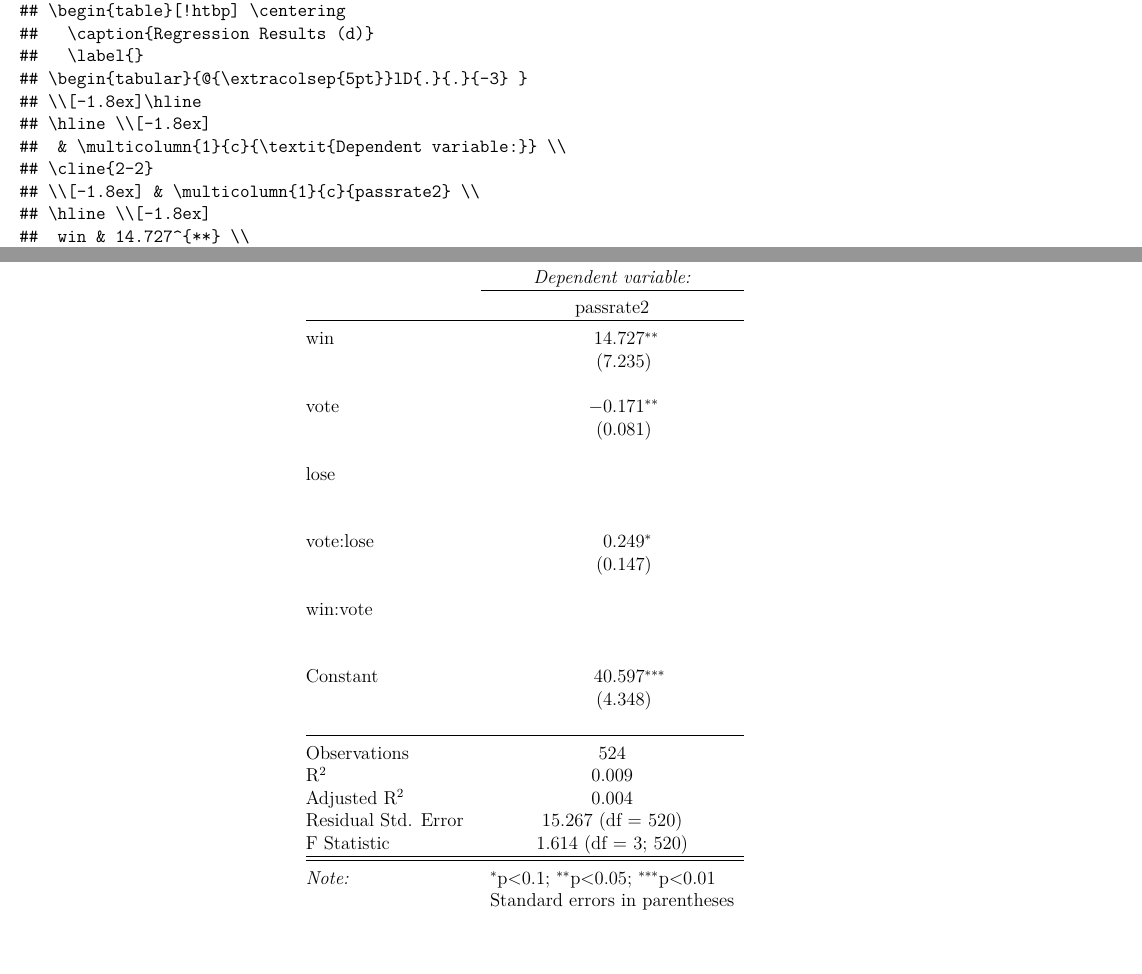
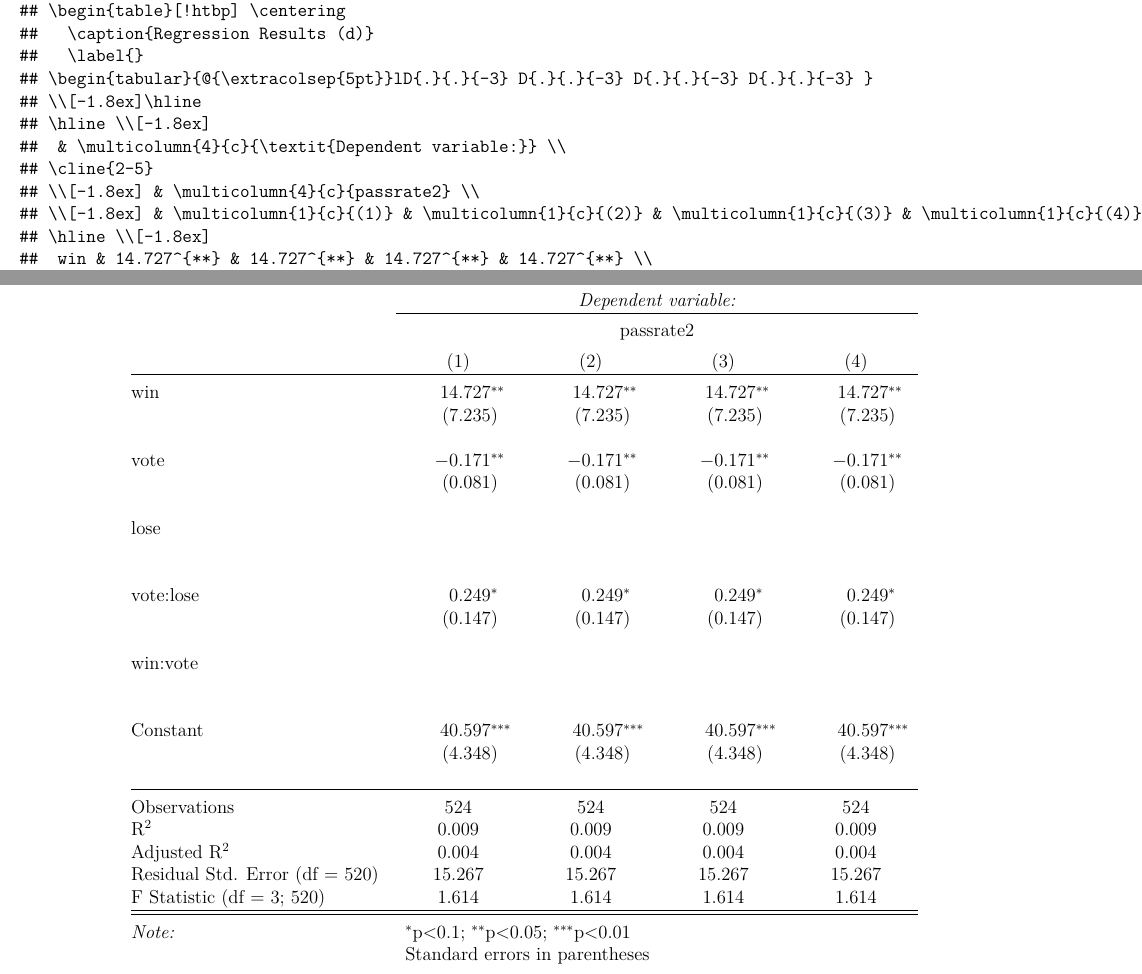
Before and after one commit to jackocyber/MicroMetrics, a LaTeX problem sheet (Assignment5/Ogle_MicroMetricsAssignment_5_Q1.tex): two parts of pages 8 and 10 of 10, joined at a grey line, cut so that both start at the same text, the shorter picture padded with empty space. Compiled offline with pdfLaTeX.

Commit message:
updating

```diff
--- a/Assignment5/Ogle_MicroMetricsAssignment_5_Q1.tex
+++ b/Assignment5/Ogle_MicroMetricsAssignment_5_Q1.tex
@@ -248,46 +248,47 @@ win/lose variable.
 \begin{verbatim}
 ##
 ## % Table created by stargazer v.5.2.2 by Marek Hlavac, Harvard University. E-mail: hlavac at fas.harvard.edu
-## % Date and time: Sun, Feb 20, 2022 - 22:27:51
+## % Date and time: Sun, Feb 20, 2022 - 22:32:17
 ## % Requires LaTeX packages: dcolumn
 ## \begin{table}[!htbp] \centering
 ##   \caption{Regression Results (d)}
 ##   \label{}
-## \begin{tabular}{@{\extracolsep{5pt}}lD{.}{.}{-3} }
+## \begin{tabular}{@{\extracolsep{5pt}}lD{.}{.}{-3} D{.}{.}{-3} D{.}{.}{-3} D{.}{.}{-3} }
 ## \\[-1.8ex]\hline
 ## \hline \\[-1.8ex]
-##  & \multicolumn{1}{c}{\textit{Dependent variable:}} \\
-## \cline{2-2}
-## \\[-1.8ex] & \multicolumn{1}{c}{passrate2} \\
+##  & \multicolumn{4}{c}{\textit{Dependent variable:}} \\
+## \cline{2-5}
+## \\[-1.8ex] & \multicolumn{4}{c}{passrate2} \\
+## \\[-1.8ex] & \multicolumn{1}{c}{(1)} & \multicolumn{1}{c}{(2)} & \multicolumn{1}{c}{(3)} & \multicolumn{1}{c}{(4)}\\
 ## \hline \\[-1.8ex]
-##  win & 14.727^{**} \\
-##   & (7.235) \\
-##   & \\
-##  vote & -0.171^{**} \\
-##   & (0.081) \\
-##   & \\
-##  lose &  \\
-##   &  \\
-##   & \\
-##  vote:lose & 0.249^{*} \\
-##   & (0.147) \\
-##   & \\
-##  win:vote &  \\
-##   &  \\
-##   & \\
-##  Constant & 40.597^{***} \\
-##   & (4.348) \\
-##   & \\
+##  win & 14.727^{**} & 14.727^{**} & 14.727^{**} & 14.727^{**} \\
+##   & (7.235) & (7.235) & (7.235) & (7.235) \\
+##   & & & & \\
+##  vote & -0.171^{**} & -0.171^{**} & -0.171^{**} & -0.171^{**} \\
+##   & (0.081) & (0.081) & (0.081) & (0.081) \\
+##   & & & & \\
+##  lose &  &  &  &  \\
+##   &  &  &  &  \\
+##   & & & & \\
+##  vote:lose & 0.249^{*} & 0.249^{*} & 0.249^{*} & 0.249^{*} \\
+##   & (0.147) & (0.147) & (0.147) & (0.147) \\
+##   & & & & \\
+##  win:vote &  &  &  &  \\
+##   &  &  &  &  \\
+##   & & & & \\
+##  Constant & 40.597^{***} & 40.597^{***} & 40.597^{***} & 40.597^{***} \\
+##   & (4.348) & (4.348) & (4.348) & (4.348) \\
+##   & & & & \\
 ## \hline \\[-1.8ex]
-## Observations & \multicolumn{1}{c}{524} \\
-## R$^{2}$ & \multicolumn{1}{c}{0.009} \\
-## Adjusted R$^{2}$ & \multicolumn{1}{c}{0.004} \\
-## Residual Std. Error & \multicolumn{1}{c}{15.267 (df = 520)} \\
-## F Statistic & \multicolumn{1}{c}{1.614 (df = 3; 520)} \\
+## Observations & \multicolumn{1}{c}{524} & \multicolumn{1}{c}{524} & \multicolumn{1}{c}{524} & \multicolumn{1}{c}{524} \\
+## R$^{2}$ & \multicolumn{1}{c}{0.009} & \multicolumn{1}{c}{0.009} & \multicolumn{1}{c}{0.009} & \multicolumn{1}{c}{0.009} \\
+## Adjusted R$^{2}$ & \multicolumn{1}{c}{0.004} & \multicolumn{1}{c}{0.004} & \multicolumn{1}{c}{0.004} & \multicolumn{1}{c}{0.004} \\
+## Residual Std. Error (df = 520) & \multicolumn{1}{c}{15.267} & \multicolumn{1}{c}{15.267} & \multicolumn{1}{c}{15.267} & \multicolumn{1}{c}{15.267} \\
+## F Statistic (df = 3; 520) & \multicolumn{1}{c}{1.614} & \multicolumn{1}{c}{1.614} & \multicolumn{1}{c}{1.614} & \multicolumn{1}{c}{1.614} \\
 ## \hline
 ## \hline \\[-1.8ex]
-## \textit{Note:}  & \multicolumn{1}{l}{$^{*}$p$<$0.1; $^{**}$p$<$0.05; $^{***}$p$<$0.01} \\
-##  & \multicolumn{1}{l}{Standard errors in parentheses} \\
+## \textit{Note:}  & \multicolumn{4}{l}{$^{*}$p$<$0.1; $^{**}$p$<$0.05; $^{***}$p$<$0.01} \\
+##  & \multicolumn{4}{l}{Standard errors in parentheses} \\
 ## \end{tabular}
 ## \end{table}
 \end{verbatim}
@@ -295,41 +296,42 @@ win/lose variable.
 \begin{table}[!htbp] \centering
   \caption{Regression Results (d)}
   \label{}
-\begin{tabular}{@{\extracolsep{5pt}}lD{.}{.}{-3} }
+\begin{tabular}{@{\extracolsep{5pt}}lD{.}{.}{-3} D{.}{.}{-3} D{.}{.}{-3} D{.}{.}{-3} }
 \\[-1.8ex]\hline
 \hline \\[-1.8ex]
- & \multicolumn{1}{c}{\textit{Dependent variable:}} \\
-\cline{2-2}
-\\[-1.8ex] & \multicolumn{1}{c}{passrate2} \\
+ & \multicolumn{4}{c}{\textit{Dependent variable:}} \\
+\cline{2-5}
+\\[-1.8ex] & \multicolumn{4}{c}{passrate2} \\
+\\[-1.8ex] & \multicolumn{1}{c}{(1)} & \multicolumn{1}{c}{(2)} & \multicolumn{1}{c}{(3)} & \multicolumn{1}{c}{(4)}\\
 \hline \\[-1.8ex]
- win & 14.727^{**} \\
-  & (7.235) \\
-  & \\
- vote & -0.171^{**} \\
-  & (0.081) \\
-  & \\
- lose &  \\
-  &  \\
-  & \\
- vote:lose & 0.249^{*} \\
-  & (0.147) \\
-  & \\
- win:vote &  \\
-  &  \\
-  & \\
- Constant & 40.597^{***} \\
-  & (4.348) \\
-  & \\
+ win & 14.727^{**} & 14.727^{**} & 14.727^{**} & 14.727^{**} \\
+  & (7.235) & (7.235) & (7.235) & (7.235) \\
+  & & & & \\
+ vote & -0.171^{**} & -0.171^{**} & -0.171^{**} & -0.171^{**} \\
+  & (0.081) & (0.081) & (0.081) & (0.081) \\
+  & & & & \\
+ lose &  &  &  &  \\
+  &  &  &  &  \\
+  & & & & \\
+ vote:lose & 0.249^{*} & 0.249^{*} & 0.249^{*} & 0.249^{*} \\
+  & (0.147) & (0.147) & (0.147) & (0.147) \\
+  & & & & \\
+ win:vote &  &  &  &  \\
+  &  &  &  &  \\
+  & & & & \\
+ Constant & 40.597^{***} & 40.597^{***} & 40.597^{***} & 40.597^{***} \\
+  & (4.348) & (4.348) & (4.348) & (4.348) \\
+  & & & & \\
 \hline \\[-1.8ex]
-Observations & \multicolumn{1}{c}{524} \\
-R$^{2}$ & \multicolumn{1}{c}{0.009} \\
-Adjusted R$^{2}$ & \multicolumn{1}{c}{0.004} \\
-Residual Std. Error & \multicolumn{1}{c}{15.267 (df = 520)} \\
-F Statistic & \multicolumn{1}{c}{1.614 (df = 3; 520)} \\
+Observations & \multicolumn{1}{c}{524} & \multicolumn{1}{c}{524} & \multicolumn{1}{c}{524} & \multicolumn{1}{c}{524} \\
+R$^{2}$ & \multicolumn{1}{c}{0.009} & \multicolumn{1}{c}{0.009} & \multicolumn{1}{c}{0.009} & \multicolumn{1}{c}{0.009} \\
+Adjusted R$^{2}$ & \multicolumn{1}{c}{0.004} & \multicolumn{1}{c}{0.004} & \multicolumn{1}{c}{0.004} & \multicolumn{1}{c}{0.004} \\
+Residual Std. Error (df = 520) & \multicolumn{1}{c}{15.267} & \multicolumn{1}{c}{15.267} & \multicolumn{1}{c}{15.267} & \multicolumn{1}{c}{15.267} \\
+F Statistic (df = 3; 520) & \multicolumn{1}{c}{1.614} & \multicolumn{1}{c}{1.614} & \multicolumn{1}{c}{1.614} & \multicolumn{1}{c}{1.614} \\
 \hline
 \hline \\[-1.8ex]
-\textit{Note:}  & \multicolumn{1}{l}{$^{*}$p$<$0.1; $^{**}$p$<$0.05; $^{***}$p$<$0.01} \\
- & \multicolumn{1}{l}{Standard errors in parentheses} \\
+\textit{Note:}  & \multicolumn{4}{l}{$^{*}$p$<$0.1; $^{**}$p$<$0.05; $^{***}$p$<$0.01} \\
+ & \multicolumn{4}{l}{Standard errors in parentheses} \\
 \end{tabular}
 \end{table}
 
```
Also changed, not shown: Assignment5/Ogle_MicroMetricsAssignment_5_Q1.pdf, Assignment5/Ogle_MicroMetricsAssignment_5_Q1_files/figure-latex/unnamed-chunk-2-1.pdf, Assignment5/Ogle_MicroMetricsAssignment_5_Q1_files/figure-latex/unnamed-chunk-2-2.pdf, Assignment5/Ogle_MicroMetricsAssignment_5_Q1_files/figure-latex/unnamed-chunk-2-3.pdf, Assignment5/Ogle_MicroMetricsAssignment_5_Q1_files/figure-latex/unnamed-chunk-2-4.pdf, Assignment5/Ogle_MicroMetricsAssignment_5_Q1_files/figure-latex/unnamed-chunk-2-5.pdf, Assignment5/Ogle_MicroMetricsAssignment_5_Q1_files/figure-latex/unnamed-chunk-2-6.pdf, 2 other files.
